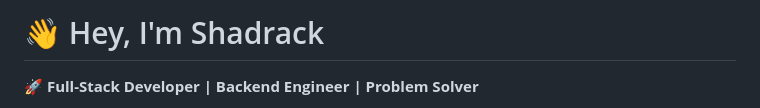
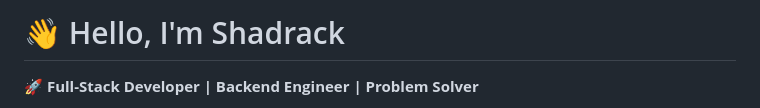
Before and after one commit to codewithshadyy/codewithshadyy, a Markdown page: README.md, the part around the change. GitHub-like rendering.

Commit message:
Update greeting from 'Hey' to 'Hello'

```diff
--- a/README.md
+++ b/README.md
@@ -1,5 +1,5 @@
 
-# 👋 Hey, I'm Shadrack
+# 👋 Hello, I'm Shadrack
 
 🚀 **Full-Stack Developer | Backend Engineer | Problem Solver**
 
```
